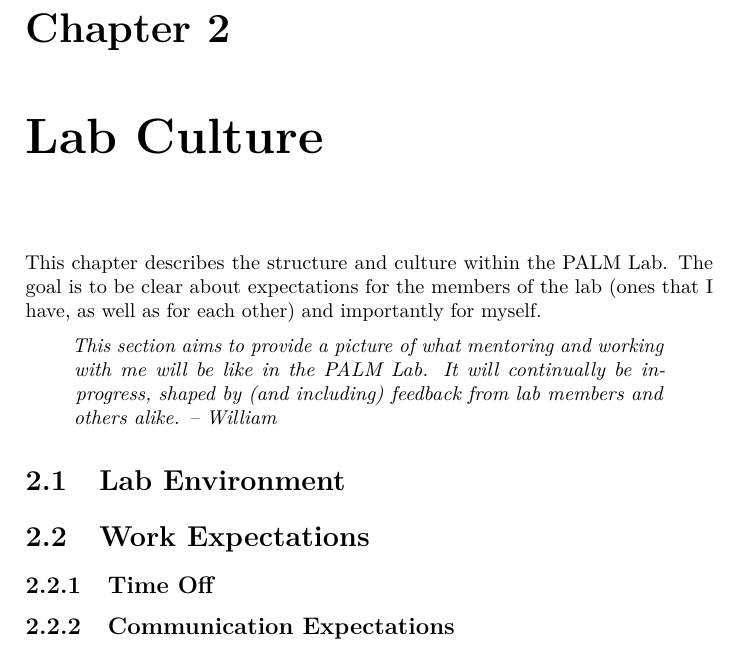
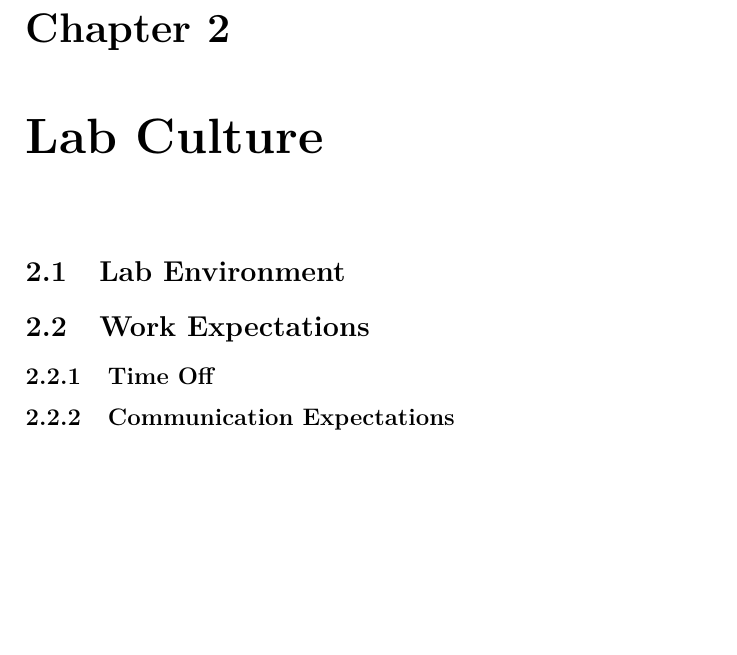
Before and after one commit to YOKOYAMA-UCSF/YOKOYAMA-UCSF.github.io, a LaTeX book (bookdown-demo.tex): part of page 9 of 19, cut so that both start at the same text, the shorter picture padded with empty space. Compiled offline with pdfLaTeX.

Commit message:
index build

```diff
--- a/bookdown-demo.tex
+++ b/bookdown-demo.tex
@@ -127,12 +127,6 @@ Yokoyama Lab Overview
 \hypertarget{lab-culture}{%
 \chapter{Lab Culture}\label{lab-culture}}
 
-This chapter describes the structure and culture within the PALM Lab. The goal is to be clear about expectations for the members of the lab (ones that I have, as well as for each other) and importantly for myself.
-
-\begin{quote}
-\emph{This section aims to provide a picture of what mentoring and working with me will be like in the PALM Lab. It will continually be in-progress, shaped by (and including) feedback from lab members and others alike. -- William}
-\end{quote}
-
 \hypertarget{lab-environment}{%
 \section{Lab Environment}\label{lab-environment}}
 
```
Also changed, not shown: 5 other files.
